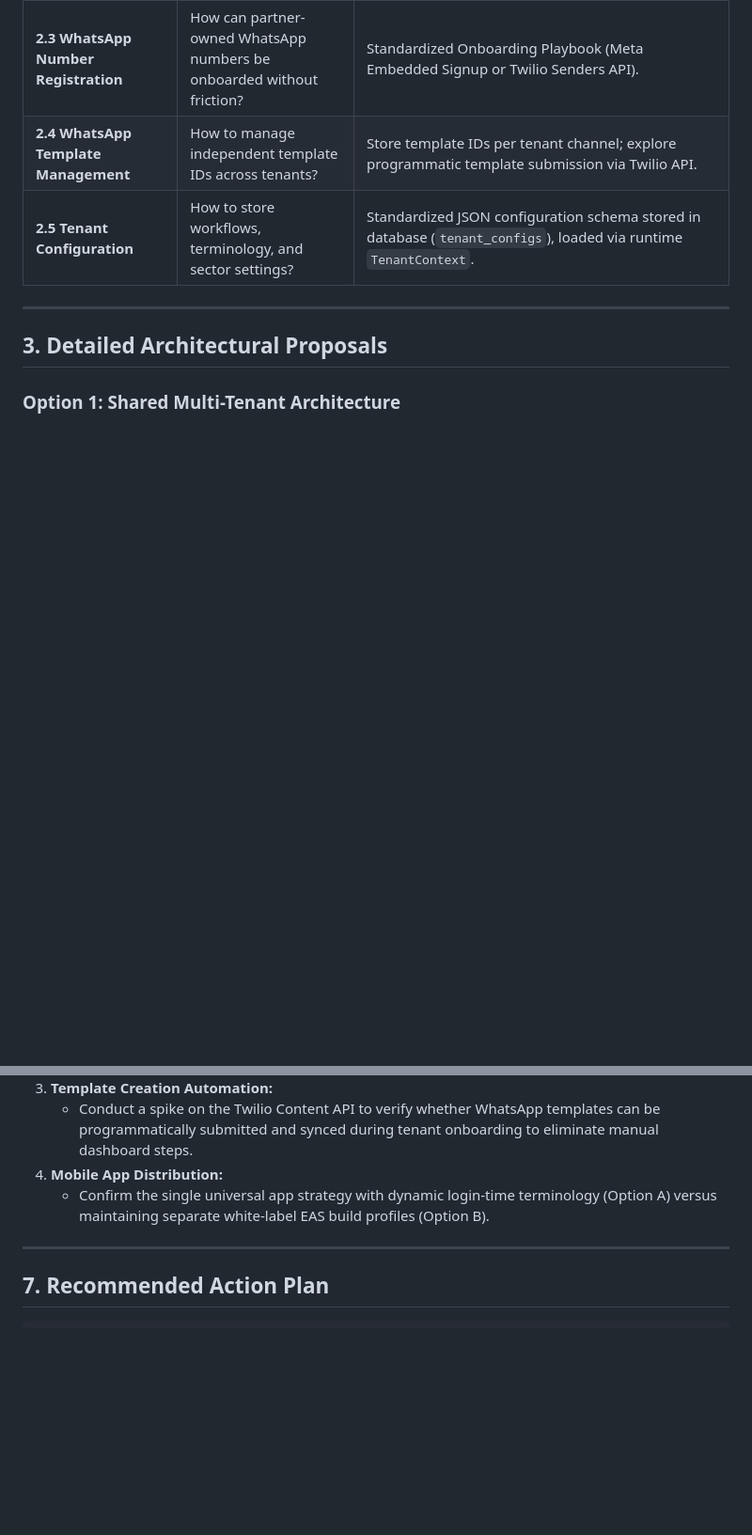
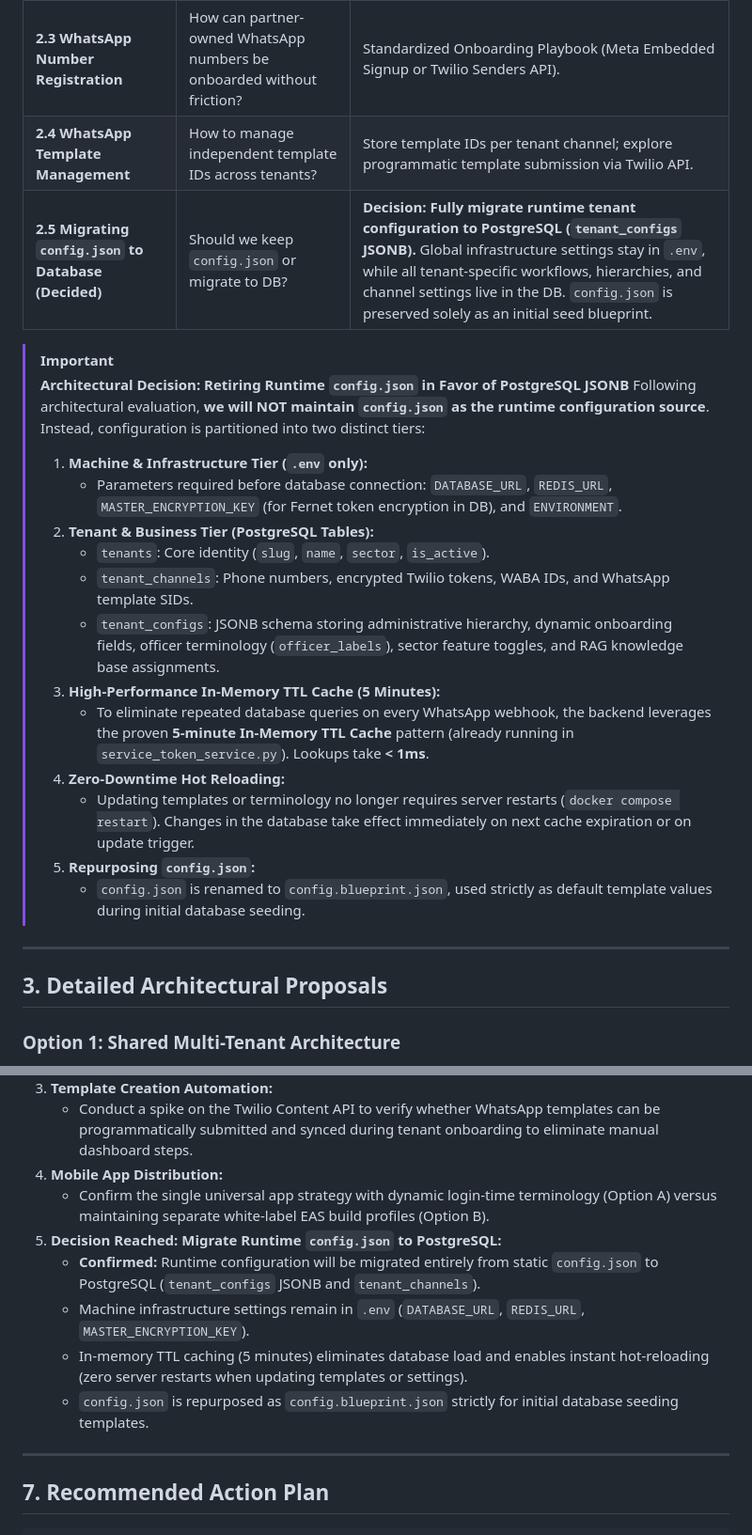
Before and after one commit to akvo/agriconnect, a Markdown page: docs/AKVOCONNECT_TECHNICAL_SUMMARY_AND_PROPOSAL.md, 2 parts joined by grey strips. Shown at 94% size. Rendered like a GitHub page; blank space fills up the shorter version.

Commit message:
docs(proposal): record decision to migrate runtime config.json to postgresql jsonb

```diff
--- a/docs/AKVOCONNECT_TECHNICAL_SUMMARY_AND_PROPOSAL.md
+++ b/docs/AKVOCONNECT_TECHNICAL_SUMMARY_AND_PROPOSAL.md
@@ -108,7 +108,23 @@ Beyond the high-level onboarding and escalation notes, an in-depth codebase audi
 | **2.2 Twilio & Channel Management** | How to securely manage separate credentials per tenant? | Encrypted credential vault in database; provider abstraction layer; Twilio subaccounts. |
 | **2.3 WhatsApp Number Registration** | How can partner-owned WhatsApp numbers be onboarded without friction? | Standardized Onboarding Playbook (Meta Embedded Signup or Twilio Senders API). |
 | **2.4 WhatsApp Template Management** | How to manage independent template IDs across tenants? | Store template IDs per tenant channel; explore programmatic template submission via Twilio API. |
-| **2.5 Tenant Configuration** | How to store workflows, terminology, and sector settings? | Standardized JSON configuration schema stored in database (`tenant_configs`), loaded via runtime `TenantContext`. |
+| **2.5 Migrating `config.json` to Database (Decided)** | Should we keep `config.json` or migrate to DB? | **Decision: Fully migrate runtime tenant configuration to PostgreSQL (`tenant_configs` JSONB).** Global infrastructure settings stay in `.env`, while all tenant-specific workflows, hierarchies, and channel settings live in the DB. `config.json` is preserved solely as an initial seed blueprint. |
+
+> [!IMPORTANT]
+> **Architectural Decision: Retiring Runtime `config.json` in Favor of PostgreSQL JSONB**
+> Following architectural evaluation, **we will NOT maintain `config.json` as the runtime configuration source**. Instead, configuration is partitioned into two distinct tiers:
+> 1. **Machine & Infrastructure Tier (`.env` only):**
+>    - Parameters required before database connection: `DATABASE_URL`, `REDIS_URL`, `MASTER_ENCRYPTION_KEY` (for Fernet token encryption in DB), and `ENVIRONMENT`.
+> 2. **Tenant & Business Tier (PostgreSQL Tables):**
+>    - `tenants`: Core identity (`slug`, `name`, `sector`, `is_active`).
+>    - `tenant_channels`: Phone numbers, encrypted Twilio tokens, WABA IDs, and WhatsApp template SIDs.
+>    - `tenant_configs`: JSONB schema storing administrative hierarchy, dynamic onboarding fields, officer terminology (`officer_labels`), sector feature toggles, and RAG knowledge base assignments.
+> 3. **High-Performance In-Memory TTL Cache (5 Minutes):**
+>    - To eliminate repeated database queries on every WhatsApp webhook, the backend leverages the proven **5-minute In-Memory TTL Cache** pattern (already running in `service_token_service.py`). Lookups take **< 1ms**.
+> 4. **Zero-Downtime Hot Reloading:**
+>    - Updating templates or terminology no longer requires server restarts (`docker compose restart`). Changes in the database take effect immediately on next cache expiration or on update trigger.
+> 5. **Repurposing `config.json`:**
+>    - `config.json` is renamed to `config.blueprint.json`, used strictly as default template values during initial database seeding.
 
 ---
 
@@ -404,6 +420,11 @@ To reach final consensus between engineering and product leadership, the followi
    - Conduct a spike on the Twilio Content API to verify whether WhatsApp templates can be programmatically submitted and synced during tenant onboarding to eliminate manual dashboard steps.
 4. **Mobile App Distribution:**
    - Confirm the single universal app strategy with dynamic login-time terminology (Option A) versus maintaining separate white-label EAS build profiles (Option B).
+5. **Decision Reached: Migrate Runtime `config.json` to PostgreSQL:**
+   - **Confirmed:** Runtime configuration will be migrated entirely from static `config.json` to PostgreSQL (`tenant_configs` JSONB and `tenant_channels`).
+   - Machine infrastructure settings remain in `.env` (`DATABASE_URL`, `REDIS_URL`, `MASTER_ENCRYPTION_KEY`).
+   - In-memory TTL caching (5 minutes) eliminates database load and enables instant hot-reloading (zero server restarts when updating templates or settings).
+   - `config.json` is repurposed as `config.blueprint.json` strictly for initial database seeding templates.
 
 ---
 
```
Also changed, not shown: other parts of docs/AKVOCONNECT_TECHNICAL_SUMMARY_AND_PROPOSAL.md (+1 -1 lines).
